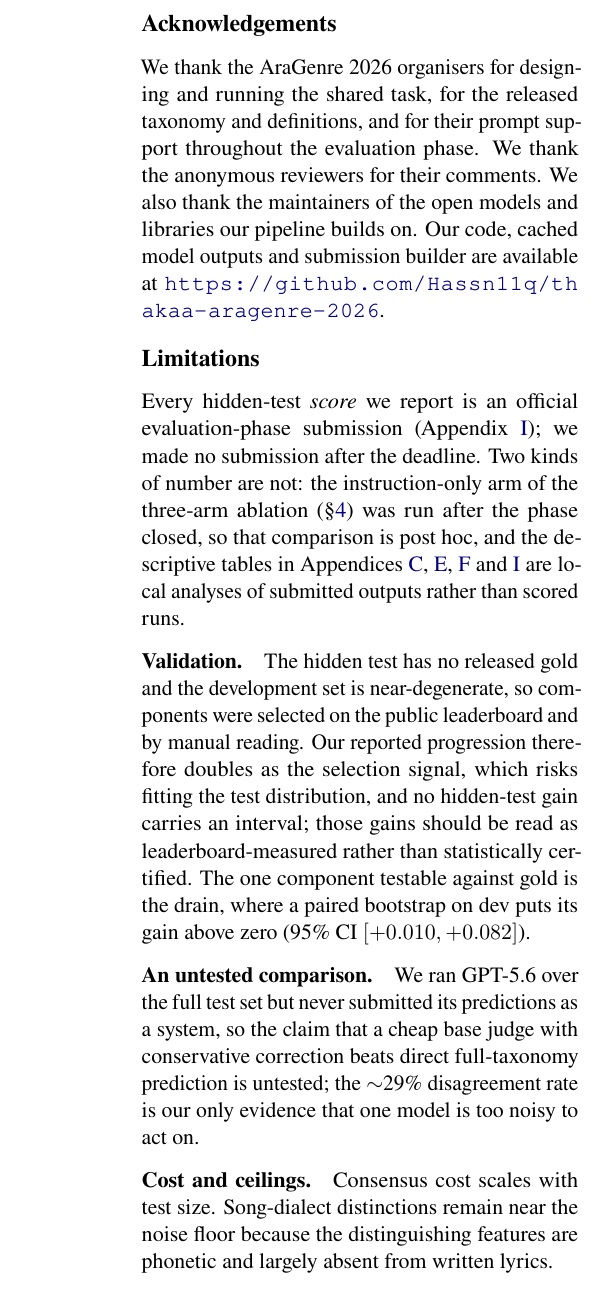
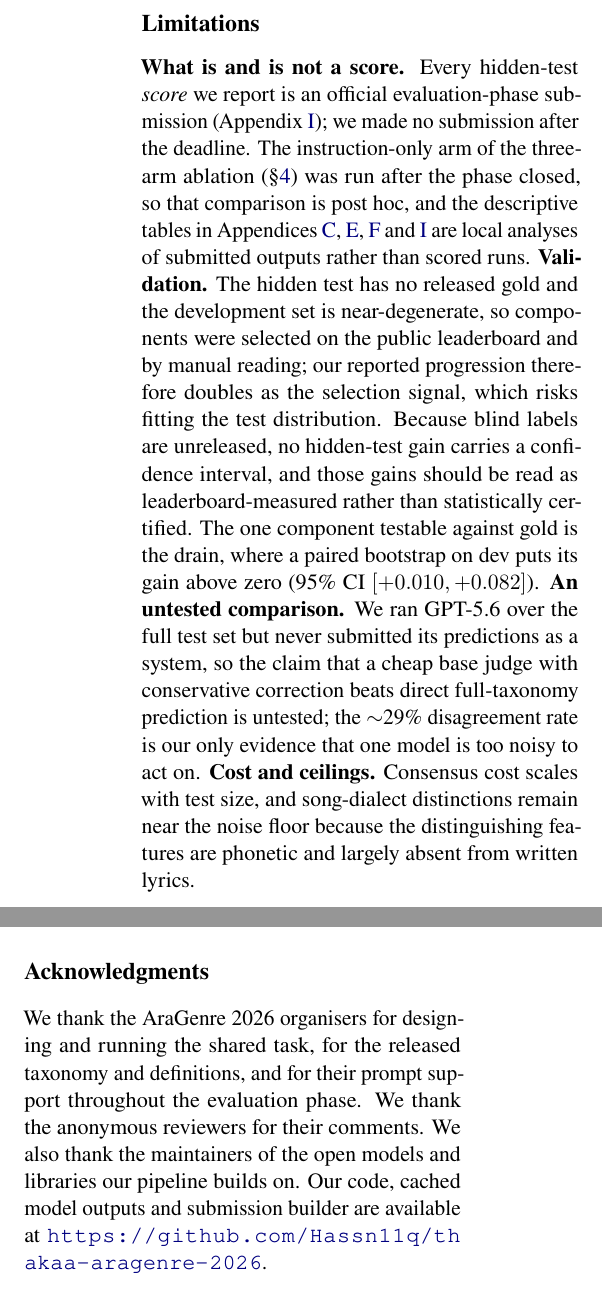
Before and after one commit to Hassn11q/thakaa-aragenre-2026, a LaTeX paper (paper/aragenre_thaka.tex): part of one column of page 5 of 11 before the commit and two parts of the columns of page 5 of 11 after it, the two joined at a grey line, cut at the place of the change. Compiled offline with LuaLaTeX.

Commit message:
docs: align paper front and back matter with the AlexandriaX submission conventions

```diff
--- a/paper/aragenre_thaka.tex
+++ b/paper/aragenre_thaka.tex
@@ -9,7 +9,7 @@
 % omitted: they are pdfLaTeX-only and conflict with fontspec. Page geometry, margins and
 % font size are unchanged (A4, 595.28 x 841.89 pt, 11pt), as set by acl.sty.
 \documentclass[11pt]{article}
-\usepackage{acl}   % final (non-anonymous): system description papers are not anonymous
+\usepackage[final]{acl}   % non-anonymous: system description papers are not anonymous
 \usepackage{times}
 \usepackage{latexsym}
 \usepackage{booktabs}
@@ -41,8 +41,7 @@ Full-Context Multi-Model Consensus for Hierarchical Arabic Genre Classification}
 
 \author{
   Hassan Alqaeri \quad Meshal Alamr \quad Abdullah Aldahlawi \\
-  Thakaa, Advanced Company for Information Technology \\
-  Riyadh, Saudi Arabia \\
+  Thakaa Advanced Company for Information Technology, Riyadh, Saudi Arabia \\
   \texttt{\{h.alqaeril, m.alamr, aldahlawi\}@thakaait.net}
 }
 
@@ -354,37 +353,27 @@ label to move an error \emph{to}. Deriving the move directions and the attractor
 prediction statistics rather than from reading outputs, and finding written correlates for spoken
 dialect---our clearest ceiling---are the next steps.
 
-\section*{Acknowledgements}
-We thank the AraGenre~2026 organisers for designing and running the shared task, for the
-released taxonomy and definitions, and for their prompt support throughout the evaluation
-phase. We thank the anonymous reviewers for their comments. We also thank the maintainers of
-the open models and libraries our pipeline builds on. Our code, cached model outputs and submission builder are available at
-\url{https://github.com/Hassn11q/thakaa-aragenre-2026}.
+\section*{Limitations}
 
-\section*{Limitations}
-Every hidden-test \emph{score} we report is an official evaluation-phase submission
-(Appendix~\ref{app:subs}); we made no submission after the deadline. Two kinds of number are
-not: the instruction-only arm of the three-arm ablation (\S\ref{sec:system}) was run after the
-phase closed, so that comparison is post hoc, and the descriptive tables in
+\textbf{What is and is not a score.} Every hidden-test \emph{score} we report is an official
+evaluation-phase submission (Appendix~\ref{app:subs}); we made no submission after the deadline.
+The instruction-only arm of the three-arm ablation (\S\ref{sec:system}) was run after the phase
+closed, so that comparison is post hoc, and the descriptive tables in
 Appendices~\ref{app:errors}, \ref{app:trap}, \ref{app:drain} and~\ref{app:subs} are local
-analyses of submitted outputs rather than scored runs.
-
-\paragraph{Validation.} The hidden test has no released gold and the development set is
-near-degenerate, so components were selected on the public leaderboard and by manual reading.
-Our reported progression therefore doubles as the selection signal, which risks fitting the
-test distribution, and no hidden-test gain carries an interval; those gains should be read as
+analyses of submitted outputs rather than scored runs. \textbf{Validation.} The hidden test has
+no released gold and the development set is near-degenerate, so components were selected on the
+public leaderboard and by manual reading; our reported progression therefore doubles as the
+selection signal, which risks fitting the test distribution. Because blind labels are
+unreleased, no hidden-test gain carries a confidence interval, and those gains should be read as
 leaderboard-measured rather than statistically certified. The one component testable against
 gold is the drain, where a paired bootstrap on dev puts its gain above zero (95\% CI
-$[+0.010, +0.082]$).
-
-\paragraph{An untested comparison.} We ran GPT-5.6 over the full test set but never submitted
-its predictions as a system, so the claim that a cheap base judge with conservative correction
-beats direct full-taxonomy prediction is untested; the $\sim$29\% disagreement rate is our
-only evidence that one model is too noisy to act on.
-
-\paragraph{Cost and ceilings.} Consensus cost scales with test size. Song-dialect distinctions
-remain near the noise floor because the distinguishing features are phonetic and largely
-absent from written lyrics.
+$[+0.010, +0.082]$). \textbf{An untested comparison.} We ran GPT-5.6 over the full test set but
+never submitted its predictions as a system, so the claim that a cheap base judge with
+conservative correction beats direct full-taxonomy prediction is untested; the $\sim$29\%
+disagreement rate is our only evidence that one model is too noisy to act on.
+\textbf{Cost and ceilings.} Consensus cost scales with test size, and song-dialect distinctions
+remain near the noise floor because the distinguishing features are phonetic and largely absent
+from written lyrics.
 
 \section*{Ethics Statement}
 This work uses only the publicly released AraGenre data and collects nothing new; any
@@ -413,6 +402,13 @@ already-public benchmark data, but the same pipeline should not be applied to pr
 sensitive text without review. Reliance on hosted models whose availability, cost and
 behaviour may change limits equitable reproducibility; the base retriever-plus-open-judge
 pipeline is provided as the self-hostable alternative.
+
+\section*{Acknowledgments}
+We thank the AraGenre~2026 organisers for designing and running the shared task, for the
+released taxonomy and definitions, and for their prompt support throughout the evaluation
+phase. We thank the anonymous reviewers for their comments. We also thank the maintainers of
+the open models and libraries our pipeline builds on. Our code, cached model outputs and submission builder are available at
+\url{https://github.com/Hassn11q/thakaa-aragenre-2026}.
 
 \bibliography{aragenre}
 
```
Also changed, not shown: paper/Makefile (added), paper/README.md, paper/aragenre_thaka.pdf (deleted).
